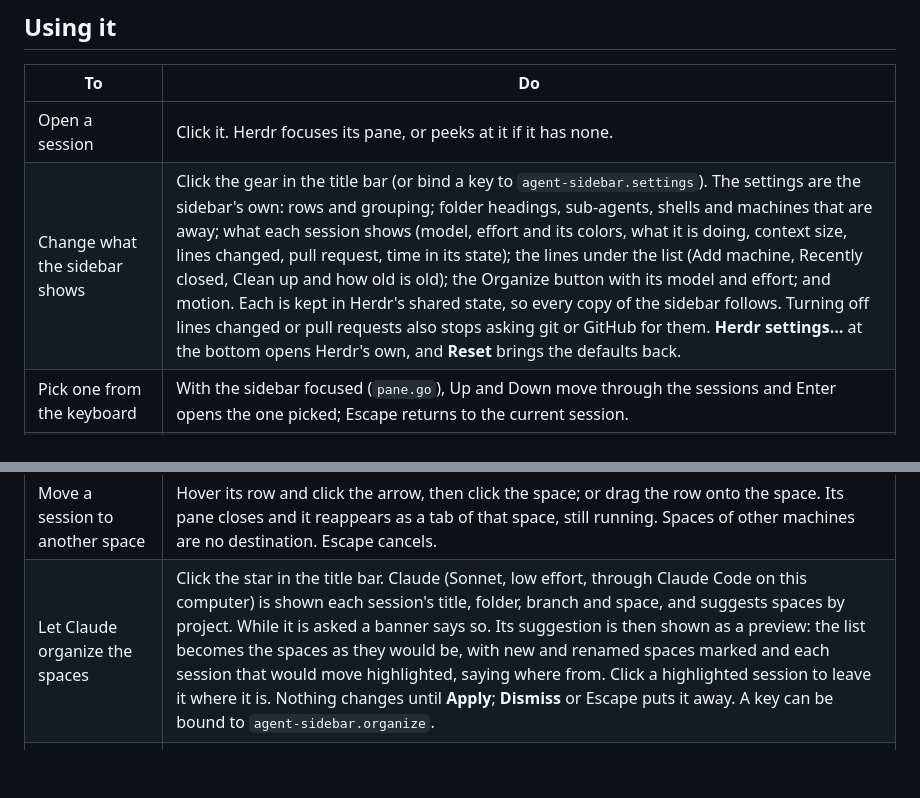
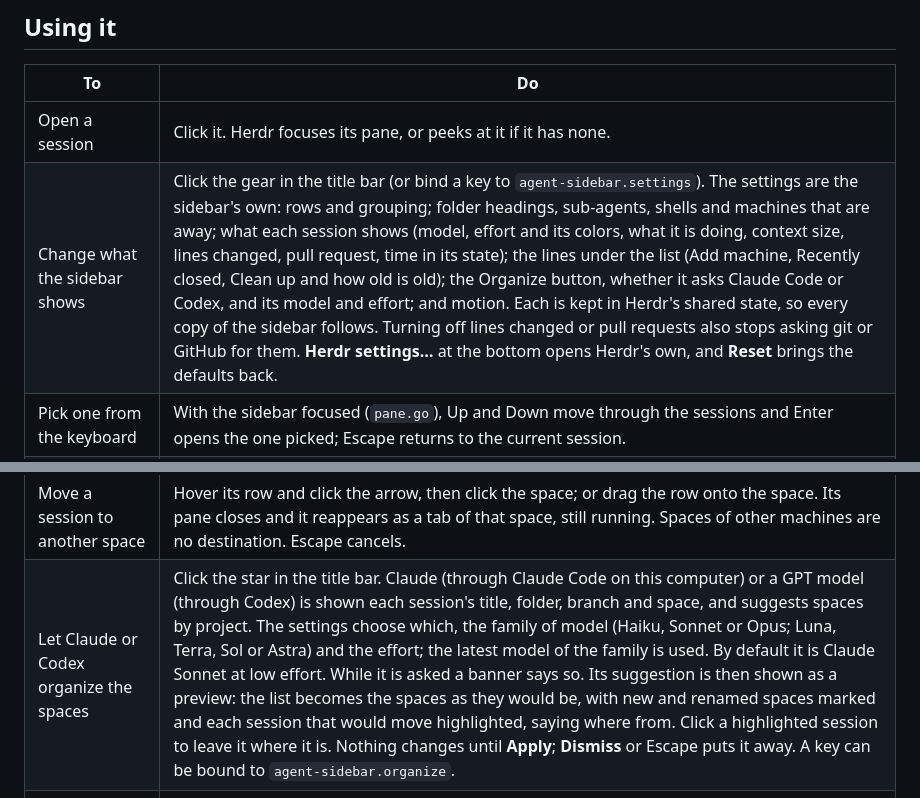
Before and after one commit to jeffarese/herdr-agents-sidebar, a Markdown page: README.md, 2 parts joined by grey strips. GitHub-like rendering; blank space fills up the shorter version.

```diff
--- a/README.md
+++ b/README.md
@@ -52,7 +52,7 @@ installer. Background work, sub-agents, and each session's model and effort are
 | To | Do |
 | --- | --- |
 | Open a session | Click it. Herdr focuses its pane, or peeks at it if it has none. |
-| Change what the sidebar shows | Click the gear in the title bar (or bind a key to `agent-sidebar.settings`). The settings are the sidebar's own: rows and grouping; folder headings, sub-agents, shells and machines that are away; what each session shows (model, effort and its colors, what it is doing, context size, lines changed, pull request, time in its state); the lines under the list (Add machine, Recently closed, Clean up and how old is old); the Organize button with its model and effort; and motion. Each is kept in Herdr's shared state, so every copy of the sidebar follows. Turning off lines changed or pull requests also stops asking git or GitHub for them. **Herdr settings…** at the bottom opens Herdr's own, and **Reset** brings the defaults back. |
+| Change what the sidebar shows | Click the gear in the title bar (or bind a key to `agent-sidebar.settings`). The settings are the sidebar's own: rows and grouping; folder headings, sub-agents, shells and machines that are away; what each session shows (model, effort and its colors, what it is doing, context size, lines changed, pull request, time in its state); the lines under the list (Add machine, Recently closed, Clean up and how old is old); the Organize button, whether it asks Claude Code or Codex, and its model and effort; and motion. Each is kept in Herdr's shared state, so every copy of the sidebar follows. Turning off lines changed or pull requests also stops asking git or GitHub for them. **Herdr settings…** at the bottom opens Herdr's own, and **Reset** brings the defaults back. |
 | Pick one from the keyboard | With the sidebar focused (`pane.go`), Up and Down move through the sessions and Enter opens the one picked; Escape returns to the current session. |
 | Keep a session near the top | Hover its row and click the pin. A pinned session that has nothing to report sits under Pinned, above the idle ones, and comes first in its section otherwise. |
 | Fold a machine or a section | Click its heading. A folded machine still shows how many sessions need you, work or are done. |
@@ -62,7 +62,7 @@ installer. Background work, sub-agents, and each session's model and effort are
 | See what a session changed, and its pull request | Expanded, a session's folder is followed by the lines added and removed since the last commit there, and by its branch's pull request number in its state's color (needs the GitHub CLI, `gh`). The tooltip has the link. |
 | Manage a space | Grouped by space, hover a space's heading: **+** starts a shell or agent in it, the arrows move all its sessions to another space, **⋯** (or a right-click) opens Herdr's own menu to rename or close it. Double-click the heading to rename, click its dot to change its color, drag it onto another to reorder. A machine's heading (or the title bar, with one machine) has a button for a new space. |
 | Move a session to another space | Hover its row and click the arrow, then click the space; or drag the row onto the space. Its pane closes and it reappears as a tab of that space, still running. Spaces of other machines are no destination. Escape cancels. |
-| Let Claude organize the spaces | Click the star in the title bar. Claude (Sonnet, low effort, through Claude Code on this computer) is shown each session's title, folder, branch and space, and suggests spaces by project. While it is asked a banner says so. Its suggestion is then shown as a preview: the list becomes the spaces as they would be, with new and renamed spaces marked and each session that would move highlighted, saying where from. Click a highlighted session to leave it where it is. Nothing changes until **Apply**; **Dismiss** or Escape puts it away. A key can be bound to `agent-sidebar.organize`. |
+| Let Claude or Codex organize the spaces | Click the star in the title bar. Claude (through Claude Code on this computer) or a GPT model (through Codex) is shown each session's title, folder, branch and space, and suggests spaces by project. The settings choose which, the family of model (Haiku, Sonnet or Opus; Luna, Terra, Sol or Astra) and the effort; the latest model of the family is used. By default it is Claude Sonnet at low effort. While it is asked a banner says so. Its suggestion is then shown as a preview: the list becomes the spaces as they would be, with new and renamed spaces marked and each session that would move highlighted, saying where from. Click a highlighted session to leave it where it is. Nothing changes until **Apply**; **Dismiss** or Escape puts it away. A key can be bound to `agent-sidebar.organize`. |
 | Send a session a message | Hover an agent's row and click the paper plane, type, Enter. It is pasted and submitted as `hc send` does. Not offered for a shell, or for an agent waiting on a dialog. |
 | Close what is old | When sessions have been idle for over a day, a line under the list closes them all, on a second click. Pinned ones, the one you are in and any with work running stay. |
 | Reopen a closed session | Claude Code sessions that ended are kept under **Recently closed** (the last eight). Click one to resume it in its folder. |
```
Also changed, not shown: other parts of README.md (+8 -4 lines), preview.png, 8 other files.
